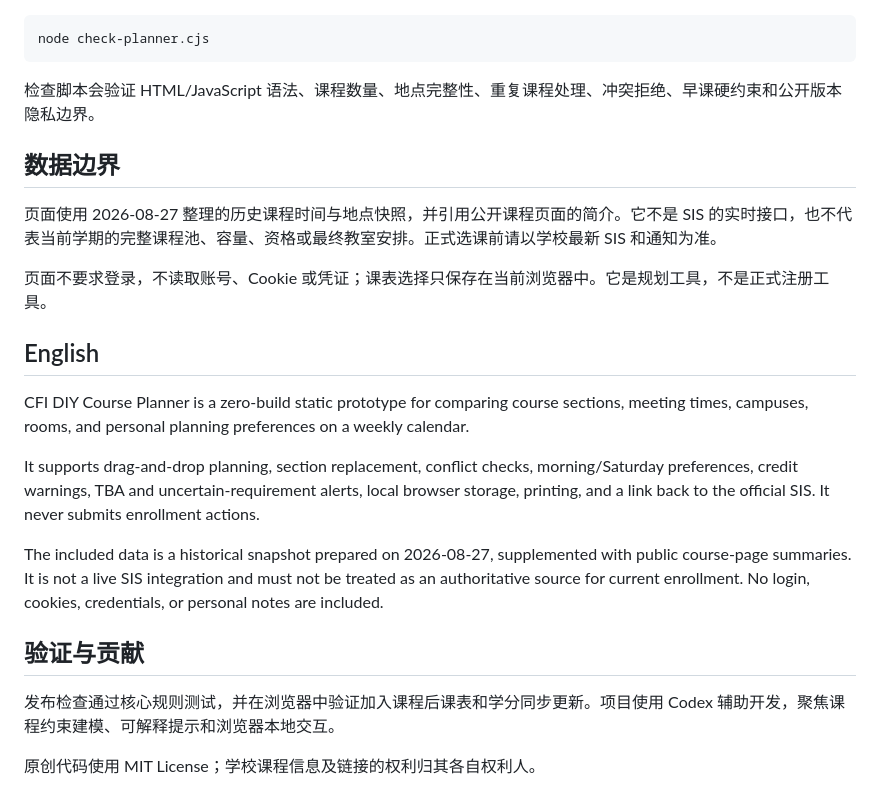
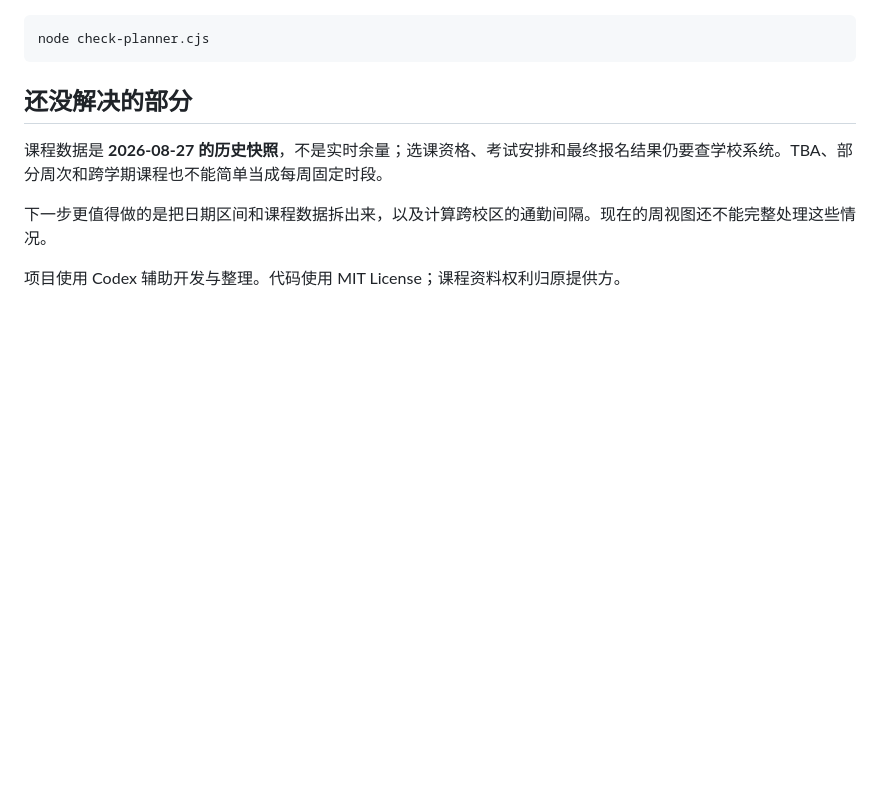
Before and after one commit to Praymo/course-planner, a Markdown page: README.md, the part around the change printed below. GitHub-like rendering; blank space fills up the shorter version.

````diff
--- a/README.md
+++ b/README.md
@@ -26,24 +41,10 @@ python3 -m http.server 8080
 node check-planner.cjs
 ```
 
-检查脚本会验证 HTML/JavaScript 语法、课程数量、地点完整性、重复课程处理、冲突拒绝、早课硬约束和公开版本隐私边界。
+## 还没解决的部分
 
-## 数据边界
+课程数据是 **2026-08-27 的历史快照**，不是实时余量；选课资格、考试安排和最终报名结果仍要查学校系统。TBA、部分周次和跨学期课程也不能简单当成每周固定时段。
 
-页面使用 2026-08-27 整理的历史课程时间与地点快照，并引用公开课程页面的简介。它不是 SIS 的实时接口，也不代表当前学期的完整课程池、容量、资格或最终教室安排。正式选课前请以学校最新 SIS 和通知为准。
+下一步更值得做的是把日期区间和课程数据拆出来，以及计算跨校区的通勤间隔。现在的周视图还不能完整处理这些情况。
 
-页面不要求登录，不读取账号、Cookie 或凭证；课表选择只保存在当前浏览器中。它是规划工具，不是正式注册工具。
-
-## English
-
-CFI DIY Course Planner is a zero-build static prototype for comparing course sections, meeting times, campuses, rooms, and personal planning preferences on a weekly calendar.
-
-It supports drag-and-drop planning, section replacement, conflict checks, morning/Saturday preferences, credit warnings, TBA and uncertain-requirement alerts, local browser storage, printing, and a link back to the official SIS. It never submits enrollment actions.
-
-The included data is a historical snapshot prepared on 2026-08-27, supplemented with public course-page summaries. It is not a live SIS integration and must not be treated as an authoritative source for current enrollment. No login, cookies, credentials, or personal notes are included.
-
-## 验证与贡献
-
-发布检查通过核心规则测试，并在浏览器中验证加入课程后课表和学分同步更新。项目使用 Codex 辅助开发，聚焦课程约束建模、可解释提示和浏览器本地交互。
-
-原创代码使用 MIT License；学校课程信息及链接的权利归其各自权利人。
+项目使用 Codex 辅助开发与整理。代码使用 MIT License；课程资料权利归原提供方。
````
Also changed, not shown: other parts of README.md (+30 -15 lines), docs/decisions.md (added, +21 -0 lines), assets/course-detail.jpg (added), assets/planner.jpg (added).
